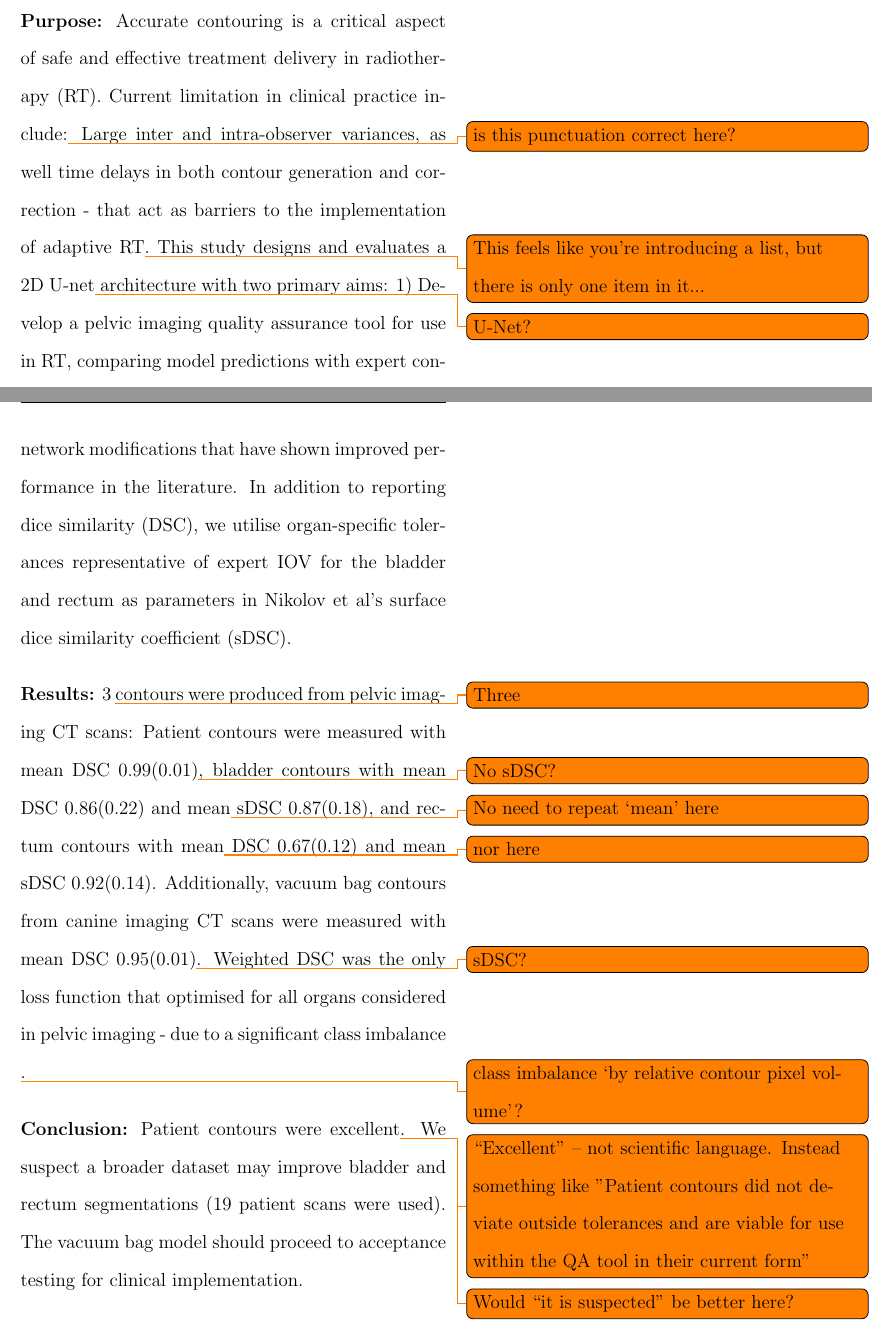
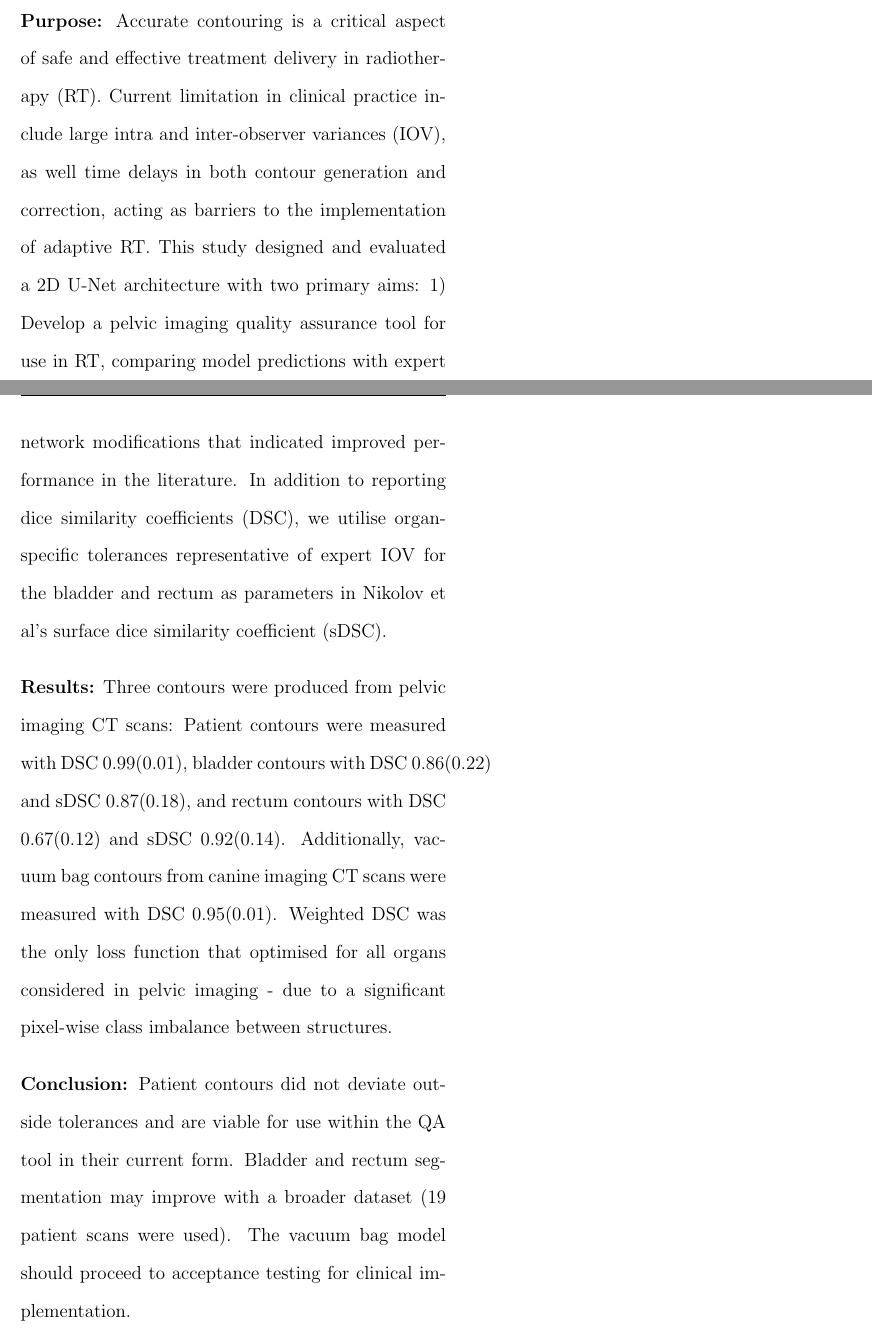
Before and after one commit to matthewdeancooper/masters_thesis, a LaTeX thesis (main.tex, which reads frontmatter/abstract.tex): two parts of pages 6 and 7 of 107, joined at a grey line, cut so that both start at the same text. Compiled offline with pdfLaTeX.

Commit message:
corrected abstract

```diff
--- a/frontmatter/abstract.tex
+++ b/frontmatter/abstract.tex
@@ -1,7 +1,11 @@
-\chapter{Abstract}
-\label{ch:abstract}
+\chapter{Abstract} \label{ch:abstract}
 
-\textbf{Purpose:} Accurate contouring is a critical aspect of safe and effective treatment delivery in radiotherapy (RT). Current limitation in clinical practice include:\todo{is this punctuation correct here?} Large inter and intra-observer variances, as well time delays in both contour generation and correction - that act as barriers to the implementation of adaptive RT\todo{This feels like you're introducing a list, but there is only one item in it...}. This study designs and evaluates a 2D U-net\todo{U-Net?} architecture with two primary aims: 1) Develop a pelvic imaging quality assurance tool for use in RT, comparing model predictions with expert contours. 2) Automate vacuum bag segmentation for canine RT.
+\textbf{Purpose:} Accurate contouring is a critical aspect of safe and effective
+treatment delivery in radiotherapy (RT). Current limitation in clinical practice
+include large intra and inter-observer variances (IOV), as well time delays in
+both contour generation and correction, acting as barriers to the implementation
+of adaptive RT. This study designed and evaluated a 2D U-Net architecture with
+two primary aims: 1) Develop a pelvic imaging quality assurance tool for use in
+RT, comparing model predictions with expert contours. 2) Automate vacuum bag
+segmentation for canine RT.
 
-\textbf{Method:}
- We present two independently trained models in this study, and assess the performance of common semantic segmentation loss functions in each case. We expand on the original architecture developed by Ronneberger et al. by integrating recent network modifications that have shown improved performance in the literature. In addition to reporting dice similarity (DSC), we utilise organ-specific tolerances representative of expert IOV for the bladder and rectum as parameters in Nikolov et al's surface dice similarity coefficient (sDSC).
@@ -8,6 +15,19 @@
+integrating recent network modifications that indicated improved performance in
+the literature. In addition to reporting dice similarity coefficients (DSC), we
+utilise organ-specific tolerances representative of expert IOV for the bladder
+and rectum as parameters in Nikolov et al's surface dice similarity coefficient
+(sDSC).
 
-\textbf{Results:}
-3 \todo{Three} contours were produced from pelvic imaging CT scans: Patient contours were measured with mean DSC 0.99(0.01)\todo{No sDSC?}, bladder contours with mean DSC 0.86(0.22) and mean\todo{No need to repeat `mean' here} sDSC 0.87(0.18), and rectum contours with mean\todo{nor here} DSC 0.67(0.12) and mean sDSC 0.92(0.14). Additionally, vacuum bag contours from canine imaging CT scans were measured with mean DSC 0.95(0.01)\todo{sDSC?}. Weighted DSC was the only loss function that optimised for all organs considered in pelvic imaging - due to a significant class imbalance \todo{class imbalance `by relative contour pixel volume'?}.
+\textbf{Results:} Three contours were produced from pelvic imaging CT scans:
+Patient contours were measured with DSC 0.99(0.01), bladder contours with
+DSC 0.86(0.22) and sDSC 0.87(0.18), and rectum contours with DSC 0.67(0.12)
+and sDSC 0.92(0.14).  Additionally, vacuum bag contours from canine imaging CT
+scans were measured with DSC 0.95(0.01). Weighted DSC was the only loss function
+that optimised for all organs considered in pelvic imaging - due to a
+significant pixel-wise class imbalance between structures.
 
-\textbf{Conclusion:}
-Patient contours were excellent\todo{``Excellent" -- not scientific language. Instead something like "Patient contours did not deviate outside tolerances and are viable for use within the QA tool in their current form"}. We\todo{Would ``it is suspected" be better here?} suspect a broader dataset may improve bladder and rectum segmentations (19 patient scans were used). The vacuum bag model should proceed to acceptance testing for clinical implementation.
+\textbf{Conclusion:} Patient contours did not deviate outside tolerances and are
+viable for use within the QA tool in their current form.  Bladder and rectum
+segmentation may improve with a broader dataset (19 patient scans were used).
+The vacuum bag model should proceed to acceptance testing for clinical
+implementation.
```
Also changed, not shown: frontmatter/abstract.tex (3 more changed lines).
